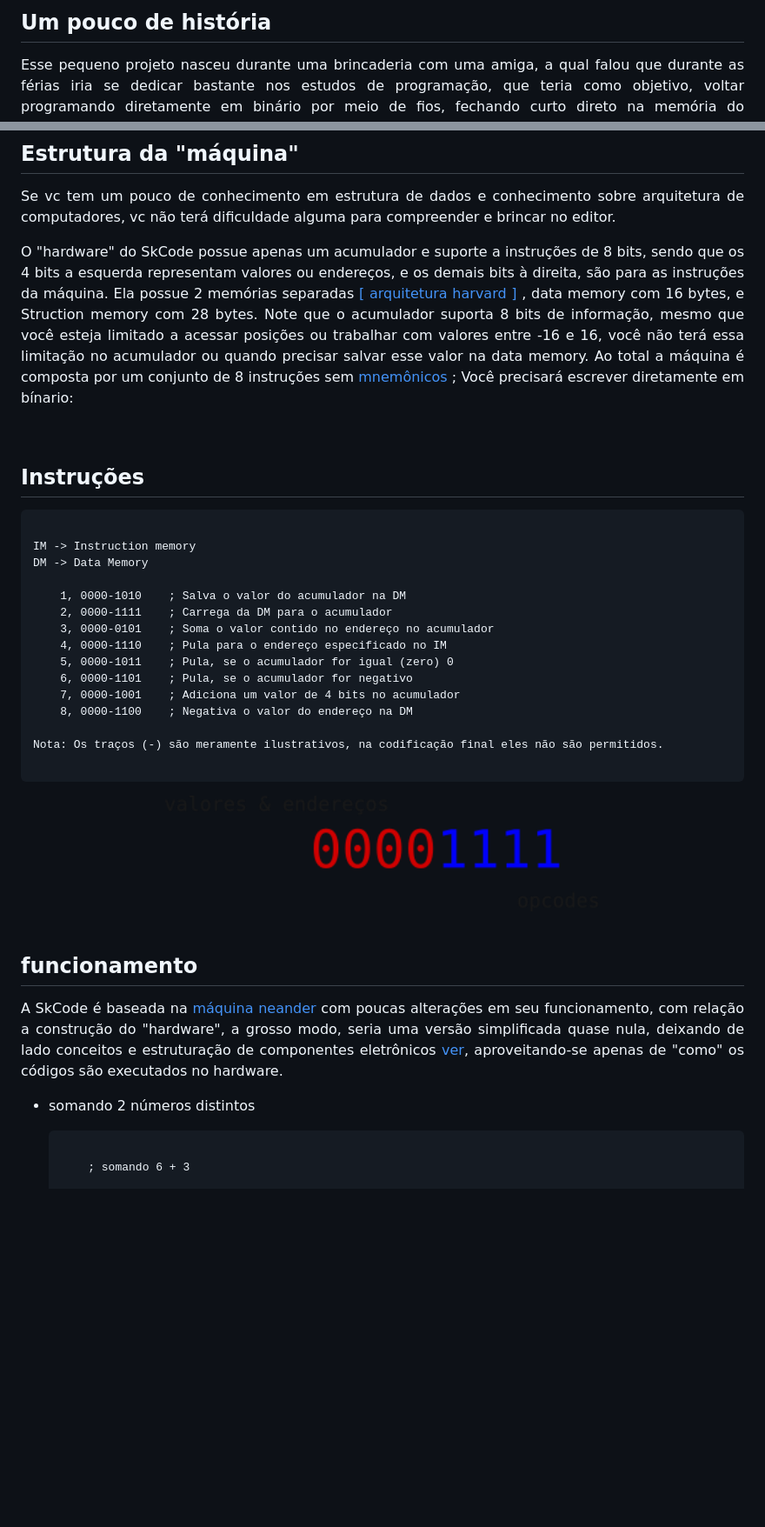
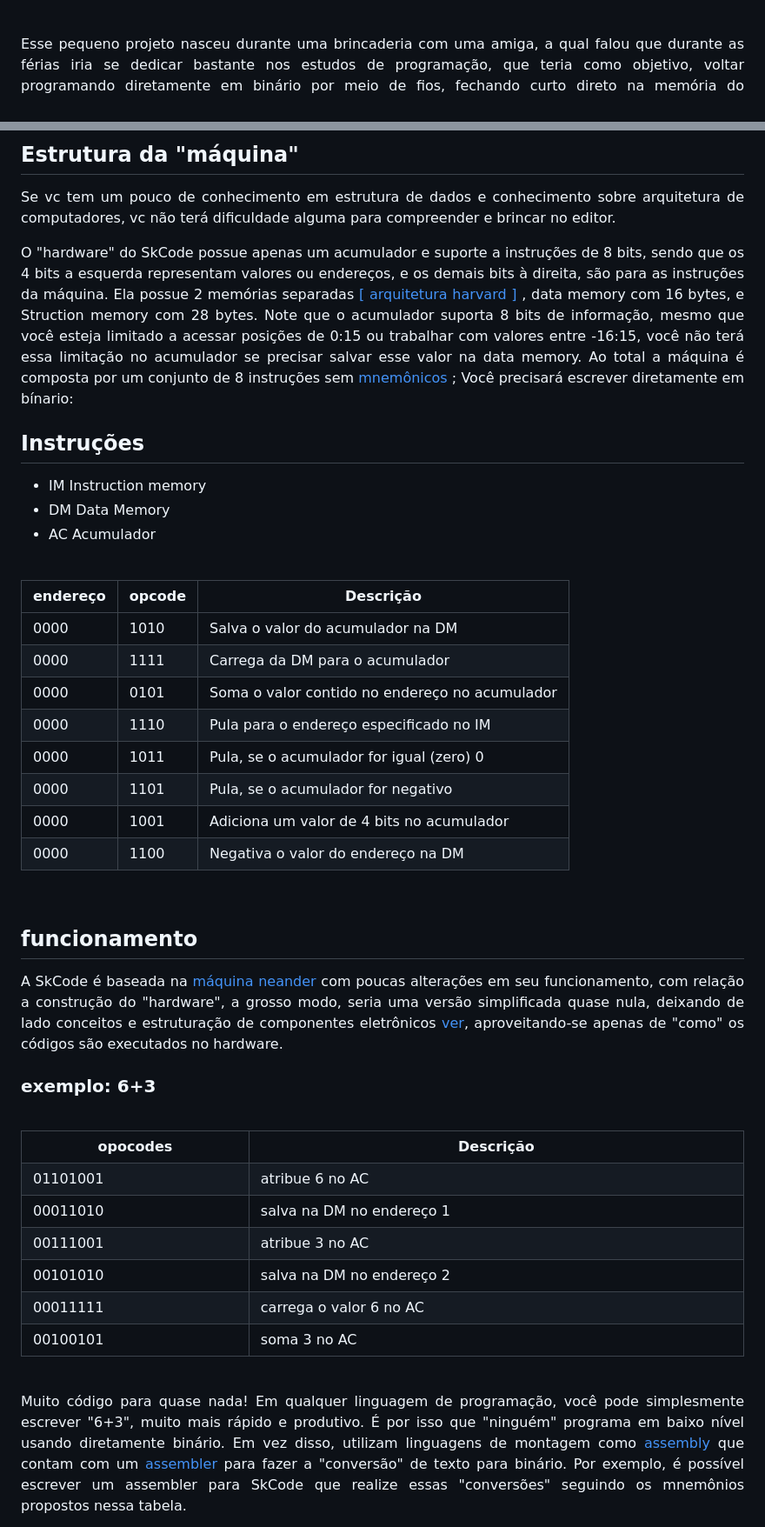
Before and after one commit to lucieudo-roberto/skcode, a Markdown page: readme.md, 2 parts joined by grey strips. Shown at 87% size. Rendered like a GitHub page; blank space fills up the shorter version.

````diff
--- a/readme.md
+++ b/readme.md
@@ -5,7 +7,4 @@
 <br>
-
-## Um pouco de história
-<p align="justify">
 Esse pequeno projeto nasceu durante uma brincaderia com uma amiga, a qual falou que durante as férias iria se dedicar bastante nos estudos de programação, que teria como objetivo, voltar programando diretamente em binário por meio de fios, fechando curto direto na memória do computador.  Essa brincadeira me fez lembrar desse <a href="https://pt.m.wikipedia.org/wiki/Altair_8800">computador</a>, onde a programação desses equipamentos eram feitas atraves de chaves eletrônicas que representavam os bits; assim como ela disse na sua brincaderia. Confesso que como um programador com "sindrome de reinventar a roda", eu pensei: porque eu mesmo não faço um  "emulador" com essa abordagem, e a desafio à codar alguma coisa nele?. Então assim nasceu esse microprojeto.
 </p>
 
@@ -18,31 +17,29 @@ Se vc tem um pouco de conhecimento em estrutura de dados e conhecimento sobre ar
 </p>
 
 <p align="justify">
-O "hardware" do SkCode possue apenas um acumulador e suporte a instruções de 8 bits, sendo que os 4 bits a esquerda representam valores ou endereços, e os demais bits à direita, são para as instruções da máquina. Ela possue 2 memórias separadas<a href="https://www.google.com.br/search?q=arquitetura+de+harvard"> [ arquitetura harvard ] </a>,  data memory com 16 bytes, e Struction memory com 28 bytes. Note que o acumulador suporta 8 bits de informação, mesmo que você esteja limitado a acessar posições ou trabalhar com valores entre -16 e 16, você não terá essa limitação no acumulador ou quando precisar salvar esse valor na data memory. Ao total a máquina é composta por um conjunto de 8 instruções sem <a href='https://www.google.com/search?q=mnem%C3%B4nicos+assembly'>mnemônicos </a>; Você precisará escrever diretamente em bínario:
+O "hardware" do SkCode possue apenas um acumulador e suporte a instruções de 8 bits, sendo que os 4 bits a esquerda representam valores ou endereços, e os demais bits à direita, são para as instruções da máquina. Ela possue 2 memórias separadas<a href="https://www.google.com.br/search?q=arquitetura+de+harvard"> [ arquitetura harvard ] </a>,  data memory com 16 bytes, e Struction memory com 28 bytes. Note que o acumulador suporta 8 bits de informação, mesmo que você esteja limitado a acessar posições de 0:15 ou trabalhar com valores entre -16:15, você não terá essa limitação no acumulador se precisar salvar esse valor na data memory. Ao total a máquina é composta por um conjunto de 8 instruções sem <a href='https://www.google.com/search?q=mnem%C3%B4nicos+assembly'>mnemônicos </a>; Você precisará escrever diretamente em bínario:
 </p>
+
+
+## Instruções
+
+
+- IM Instruction memory
+- DM Data Memory
+- AC Acumulador
 
 <br>
 
-## Instruções
-
-```txt
-
-IM -> Instruction memory
-DM -> Data Memory
-
-    1, 0000-1010    ; Salva o valor do acumulador na DM
-    2, 0000-1111    ; Carrega da DM para o acumulador
-    3, 0000-0101    ; Soma o valor contido no endereço no acumulador
-    4, 0000-1110    ; Pula para o endereço especificado no IM
-    5, 0000-1011    ; Pula, se o acumulador for igual (zero) 0
-    6, 0000-1101    ; Pula, se o acumulador for negativo
-    7, 0000-1001    ; Adiciona um valor de 4 bits no acumulador
-    8, 0000-1100    ; Negativa o valor do endereço na DM
-
-Nota: Os traços (-) são meramente ilustrativos, na codificação final eles não são permitidos.
-
-```
-<center><img width="60%" src="res/img_3.png"/></center>
+|endereço |opcode| Descrição                                      |
+|---------|------|------------------------------------------------|
+| 0000    | 1010 | Salva o valor do acumulador na DM              |
+| 0000    | 1111 | Carrega da DM para o acumulador                |
+| 0000    | 0101 | Soma o valor contido no endereço no acumulador |
+| 0000    | 1110 | Pula para o endereço especificado no IM        |
+| 0000    | 1011 | Pula, se o acumulador for igual (zero) 0       |
+| 0000    | 1101 | Pula, se o acumulador for negativo             |
+| 0000    | 1001 | Adiciona um valor de 4 bits no acumulador      |
+| 0000    | 1100 | Negativa o valor do endereço na DM             |
 
 <br>
 
@@ -51,9 +48,22 @@ Nota: Os traços (-) são meramente ilustrativos, na codificação final eles n
 A SkCode é baseada na <a href='https://www.google.com/search?q=m%C3%A1quina+neande'>máquina neander</a> com poucas alterações em seu funcionamento, com relação a construção do "hardware", a grosso modo, seria uma versão simplificada quase nula, deixando de lado conceitos e estruturação de componentes eletrônicos <a href='https://www.google.com/search?q=sistemas+digitais'>ver</a>, aproveitando-se apenas de "como" os códigos são executados no hardware.
 </p>
 
-- somando 2 números distintos
+### **exemplo**: 6+3
 
-    ```
+<br>
+<table width="100%" style="border-collapse: collapse; padding: 10px;" border>
+    <th>opocodes</th>
+    <th>Descrição</th>
+    <tr><td>01101001</td><td>atribue 6 no AC</td></tr>
+    <tr><td>00011010</td><td>salva na DM no endereço 1</td></tr>
+    <tr><td>00111001</td><td>atribue 3 no AC</td></tr>
+    <tr><td>00101010</td><td>salva na DM no endereço 2</td></tr>
+    <tr><td>00011111</td><td>carrega o valor 6 no AC</td></tr>
+    <tr><td>00100101</td><td>soma 3 no AC</td></tr>
+</table>
+<br>
 
-        ; somando 6 + 3
+<p align="justify">
+Muito código para quase nada! Em qualquer linguagem de programação, você pode simplesmente escrever "6+3", muito mais rápido e produtivo. É por isso que "ninguém" programa em baixo nível usando  diretamente binário. Em vez disso, utilizam linguagens de montagem como <a href='https://www.google.com/search?q=assembly'>assembly</a> que contam com um <a href='https://pt.stackoverflow.com/questions/178804/o-que-%C3%A9-assembler'>assembler</a> para fazer a "conversão" de texto para binário. Por exemplo, é possível escrever um assembler para SkCode que realize essas "conversões" seguindo os mnemônios propostos nessa tabela.
+</p>
 
````
Also changed, not shown: other parts of readme.md (+16 -32 lines).
